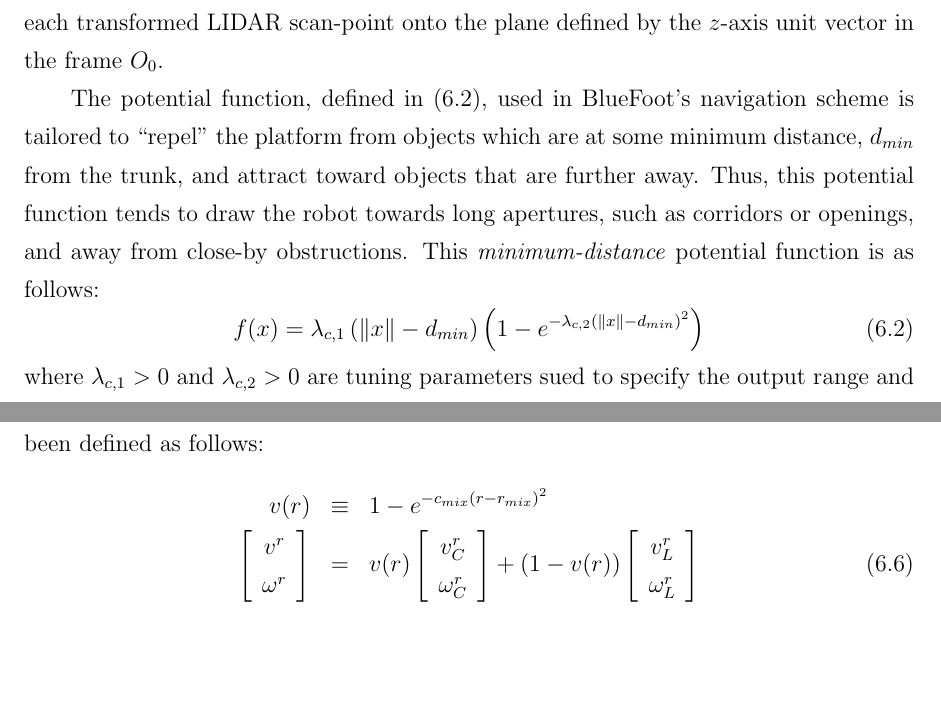
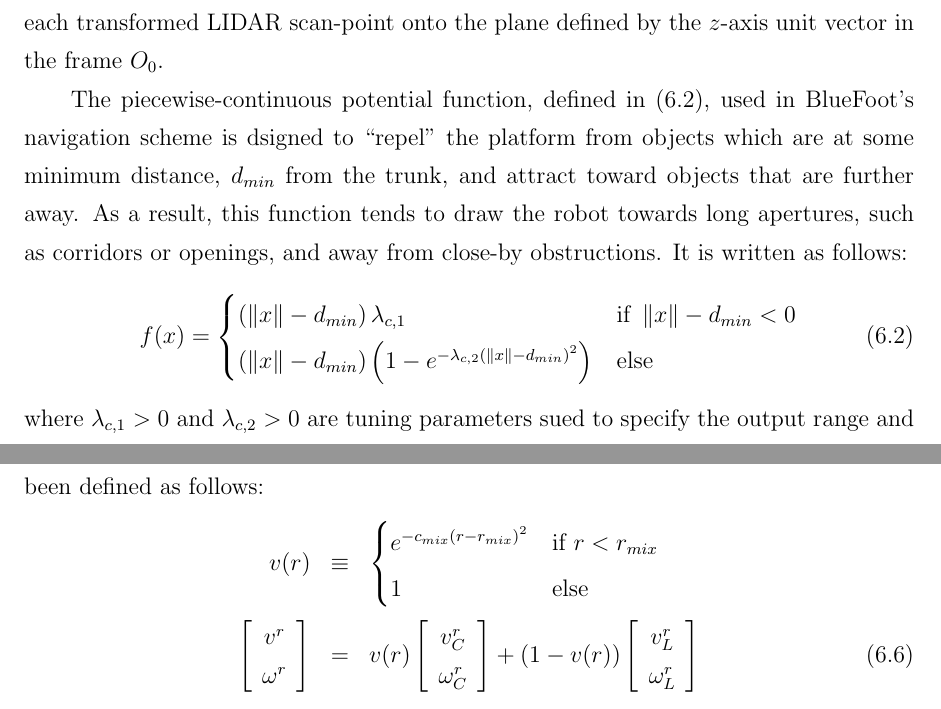
Before and after one commit to bcairl01/Masters-Thesis, a LaTeX thesis (main.tex, which reads ch6_navigation.tex): two parts of pages 62 and 65 of 74, joined at a grey line, cut so that both start at the same text, the shorter picture padded with empty space. The pictures show the PDF file main.pdf that the author committed with the source.

```diff
--- a/ch6_navigation.tex
+++ b/ch6_navigation.tex
@@ -26,9 +26,13 @@
 	\end{equation*}
 Since we are assuming navigation over flat ground, the operator $P_{ \vec{z} }\wrap{*}$ is used to project each transformed LIDAR scan-point onto the plane defined by the $z$-axis unit vector in the frame $O_{0}$.
 
-The potential function, defined in \ref{eq::min_dis_potential_function}, used in BlueFoot's navigation scheme is tailored to ``repel" the platform from objects which are at some minimum distance, $d_{min}$ from the trunk, and attract toward objects that are further away. Thus, this potential function tends to draw the robot towards long apertures, such as corridors or openings, and away from close-by obstructions. This \emph{minimum-distance} potential function is as follows:
+The piecewise-continuous potential function, defined in \ref{eq::min_dis_potential_function}, used in BlueFoot's navigation scheme is dsigned to ``repel" the platform from objects which are at some minimum distance, $d_{min}$ from the trunk, and attract toward objects that are further away. As a result, this function tends to draw the robot towards long apertures, such as corridors or openings, and away from close-by obstructions. It is written as follows:
 	\begin{equation}
-		f(x) = \lambda_{c,1}\wrap{\norm{x}-d_{min}} \wrap{ 1  - e^{ -  \lambda_{c,2} { \wrap{\norm{x}-d_{min}} }^{2} } }
+		f(x) =
+		\begin{cases}
+		 	\wrap{\norm{x}-d_{min}} \lambda_{c,1}	&  \text{if } \norm{x}-d_{min} < 0 \\
+							\wrap{\norm{x}-d_{min}} \wrap{ 1  - e^{ -  \lambda_{c,2} { \wrap{\norm{x}-d_{min}} }^{2} } } 	&  \text{else}
+		\end{cases}
 	\label{eq::min_dis_potential_function}
 	\end{equation}
 where $\lambda_{c,1}>0$ and $\lambda_{c,2}>0$ are tuning parameters sued to specify the output range and sensitivity of the potential function output with respect to $\wrap{\norm{x}-d_{min}}$, respectively. It can be observed that this potential function exhibits $f(x)<0$ when $\norm{x} < d_{min}$ and vice-verse, thus achieving the desired attractive/repulsive characteristics.
@@ -70,7 +77,12 @@
 
 	The composition of this hybrid command technique is motivated by two key subtasks: to use the potential fields algorithm during a wandering phase, when a target object is not in sight; and to guide the robot towards the goal once in sight, allowing the camera-based tracking commands to have a greater influence on system navigation (through the variables $v^{r}$ and $\omega^{r}$) as the platform becomes closer to the desired target. A straight-forward way to achieve this is to use the relative size. $r$, of tracked target features in the image frame. With this in mind, a simple command mixture scheme has been defined as follows:
 	\begin{eqnarray}
-		v(r) &\equiv&  1 - e^{ -c_{mix} \wrap{ r - r_{mix}}^{2} } 								\nonumber \\
+		v(r) &\equiv&
+		\begin{cases}
+		e^{ -c_{mix} \wrap{ r - r_{mix}}^{2} } 	& \text{if } r < r_{mix}	\\
+		1											& \text{else}
+		\end{cases}
+						\nonumber \\
 				\left[\begin{array}{c} v^{r} 	\\ \omega^{r} 		\end{array} \right] &=&
 		v(r)	\left[\begin{array}{c} v^{r}_{C}\\ \omega^{r}_{C} 	\end{array} \right] +
 		(1-v(r))\left[\begin{array}{c} v^{r}_{L}\\ \omega^{r}_{L} 	\end{array} \right]
```
Also changed, not shown: main.pdf, ch6_navigation.tex (3 more changed lines), 4 other files.
